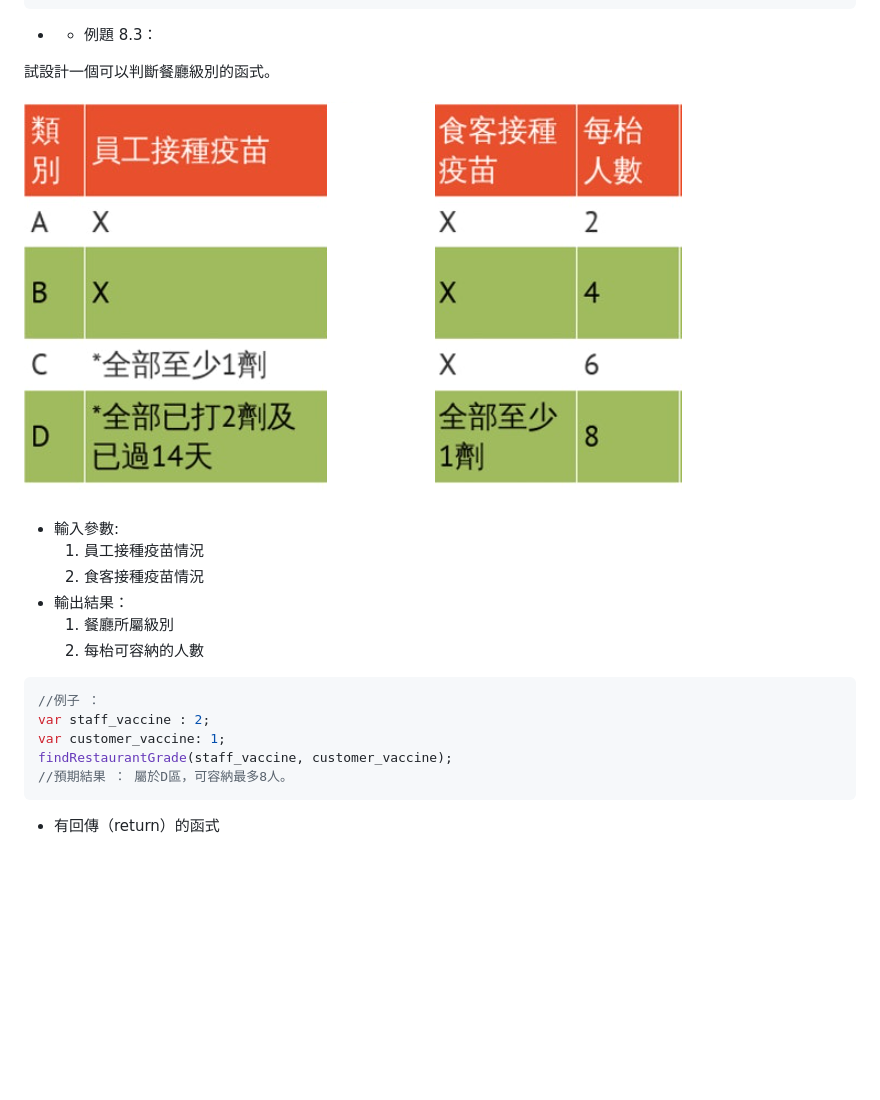
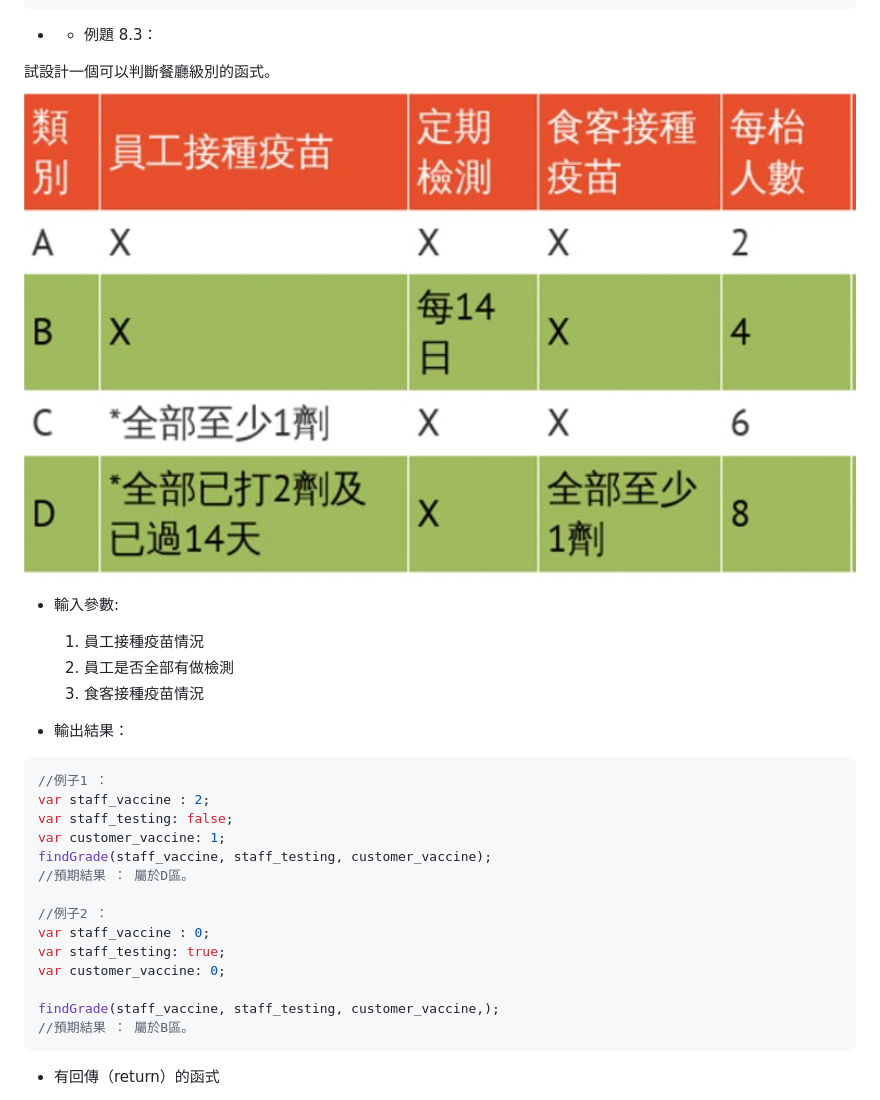
Before and after one commit to rhemangela/javascript_fundamental_tutorial, a Markdown page: README.md, the part around the change. Drawn GitHub-style; pictures changed too: img/restaurant_grade.png; blank space fills up the shorter version.

Commit message:
add solution 8.3

````diff
--- a/README.md
+++ b/README.md
@@ -600,16 +600,26 @@ findMin(arr);
   ![alt text](img/restaurant_grade.png "Title")
   - 輸入參數:
     1. 員工接種疫苗情況
-    2. 食客接種疫苗情況
+    2. 員工是否全部有做檢測
+    3. 食客接種疫苗情況
+
   - 輸出結果：
-    1. 餐廳所屬級別
-    2. 每枱可容納的人數
+
 ```javascript
-//例子 ：
+//例子1 ：
 var staff_vaccine : 2;
+var staff_testing: false;
 var customer_vaccine: 1;
-findRestaurantGrade(staff_vaccine, customer_vaccine);
-//預期結果 ： 屬於D區，可容納最多8人。
+findGrade(staff_vaccine, staff_testing, customer_vaccine);
+//預期結果 ： 屬於D區。
+
+//例子2 ：
+var staff_vaccine : 0;
+var staff_testing: true;
+var customer_vaccine: 0;
+
+findGrade(staff_vaccine, staff_testing, customer_vaccine,);
+//預期結果 ： 屬於B區。
 ```
 - 有回傳（return）的函式
 
````
Also changed, not shown: 1 other file.
